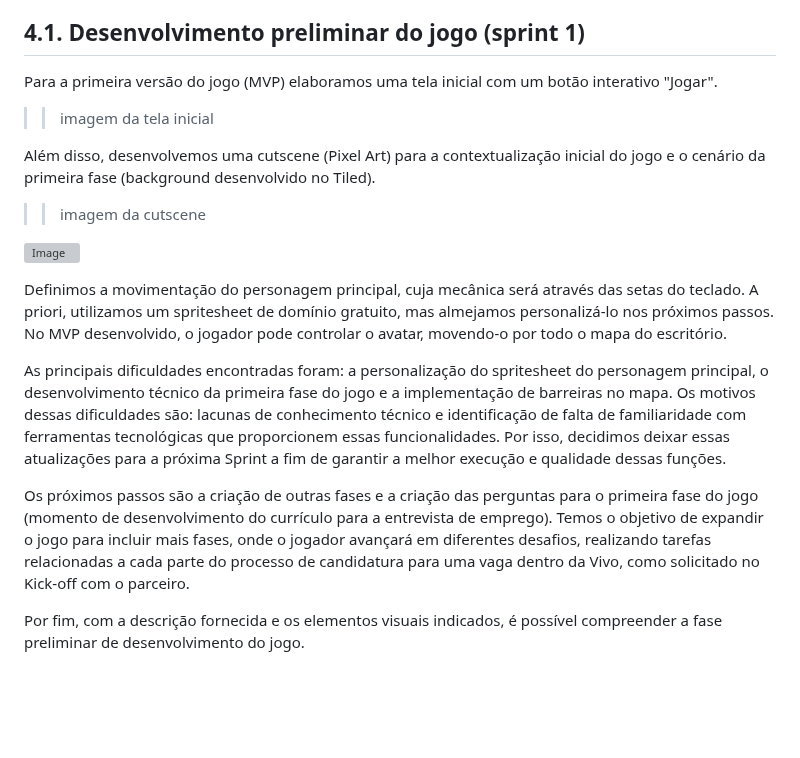
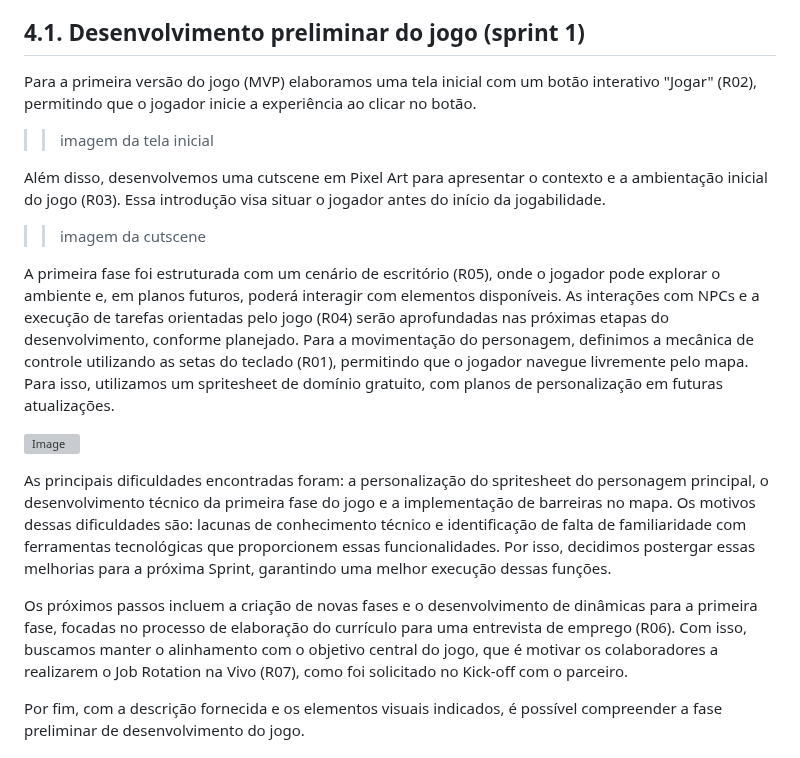
Before and after one commit to jjalmeidadev/skill-sprint-projeto, a Markdown page: documents/gdd.md, the part around the change. Rendered like a GitHub page; blank space fills up the shorter version; grey boxes are pictures that could not be loaded.

```diff
--- a/documents/gdd.md
+++ b/documents/gdd.md
@@ -237,21 +237,21 @@ Essa seção detalha o planejamento e a execução das sprints no desenvolviment
 
 ## 4.1. Desenvolvimento preliminar do jogo (sprint 1)
 
-Para a primeira versão do jogo (MVP) elaboramos uma tela inicial com um botão interativo "Jogar".
+Para a primeira versão do jogo (MVP) elaboramos uma tela inicial com um botão interativo "Jogar" (R02), permitindo que o jogador inicie a experiência ao clicar no botão.
 
 >> imagem da tela inicial
 
-Além disso, desenvolvemos uma cutscene (Pixel Art) para a contextualização inicial do jogo e o cenário da primeira fase (background desenvolvido no Tiled).
+Além disso, desenvolvemos uma cutscene em Pixel Art para apresentar o contexto e a ambientação inicial do jogo (R03). Essa introdução visa situar o jogador antes do início da jogabilidade.
 
 >> imagem da cutscene
 
+A primeira fase foi estruturada com um cenário de escritório (R05), onde o jogador pode explorar o ambiente e, em planos futuros, poderá interagir com elementos disponíveis. As interações com NPCs e a execução de tarefas orientadas pelo jogo (R04) serão aprofundadas nas próximas etapas do desenvolvimento, conforme planejado. Para a movimentação do personagem, definimos a mecânica de controle utilizando as setas do teclado (R01), permitindo que o jogador navegue livremente pelo mapa. Para isso, utilizamos um spritesheet de domínio gratuito, com planos de personalização em futuras atualizações.
+
 ![Image](https://github.com/user-attachments/assets/9313ccf8-1659-4512-9d6f-0786efb2f97f)
 
-Definimos a movimentação do personagem principal, cuja mecânica será através das setas do teclado. A priori, utilizamos um spritesheet de domínio gratuito, mas almejamos personalizá-lo nos próximos passos. No MVP desenvolvido, o jogador pode controlar o avatar, movendo-o por todo o mapa do escritório.
+As principais dificuldades encontradas foram: a personalização do spritesheet do personagem principal, o desenvolvimento técnico da primeira fase do jogo e a implementação de barreiras no mapa. Os motivos dessas dificuldades são: lacunas de conhecimento técnico e identificação de falta de familiaridade com ferramentas tecnológicas que proporcionem essas funcionalidades. Por isso, decidimos postergar essas melhorias para a próxima Sprint, garantindo uma melhor execução dessas funções.
 
-As principais dificuldades encontradas foram: a personalização do spritesheet do personagem principal, o desenvolvimento técnico da primeira fase do jogo e a implementação de barreiras no mapa. Os motivos dessas dificuldades são: lacunas de conhecimento técnico e identificação de falta de familiaridade com ferramentas tecnológicas que proporcionem essas funcionalidades. Por isso, decidimos deixar essas atualizações para a próxima Sprint a fim de garantir a melhor execução e qualidade dessas funções.
-
-Os próximos passos são a criação de outras fases e a criação das perguntas para o primeira fase do jogo (momento de desenvolvimento do currículo para a entrevista de emprego). Temos o objetivo de expandir o jogo para incluir mais fases, onde o jogador avançará em diferentes desafios, realizando tarefas relacionadas a cada parte do processo de candidatura para uma vaga dentro da Vivo, como solicitado no Kick-off com o parceiro.
+Os próximos passos incluem a criação de novas fases e o desenvolvimento de dinâmicas para a primeira fase, focadas no processo de elaboração do currículo para uma entrevista de emprego (R06). Com isso, buscamos manter o alinhamento com o objetivo central do jogo, que é motivar os colaboradores a realizarem o Job Rotation na Vivo (R07), como foi solicitado no Kick-off com o parceiro.
 
 Por fim, com a descrição fornecida e os elementos visuais indicados, é possível compreender a fase preliminar de desenvolvimento do jogo.
 
```
